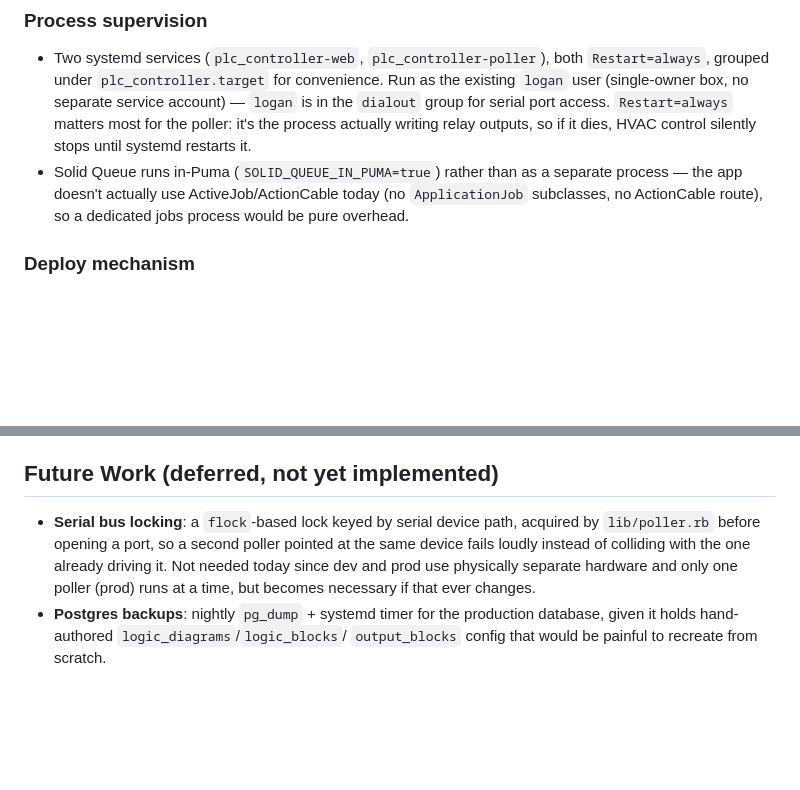
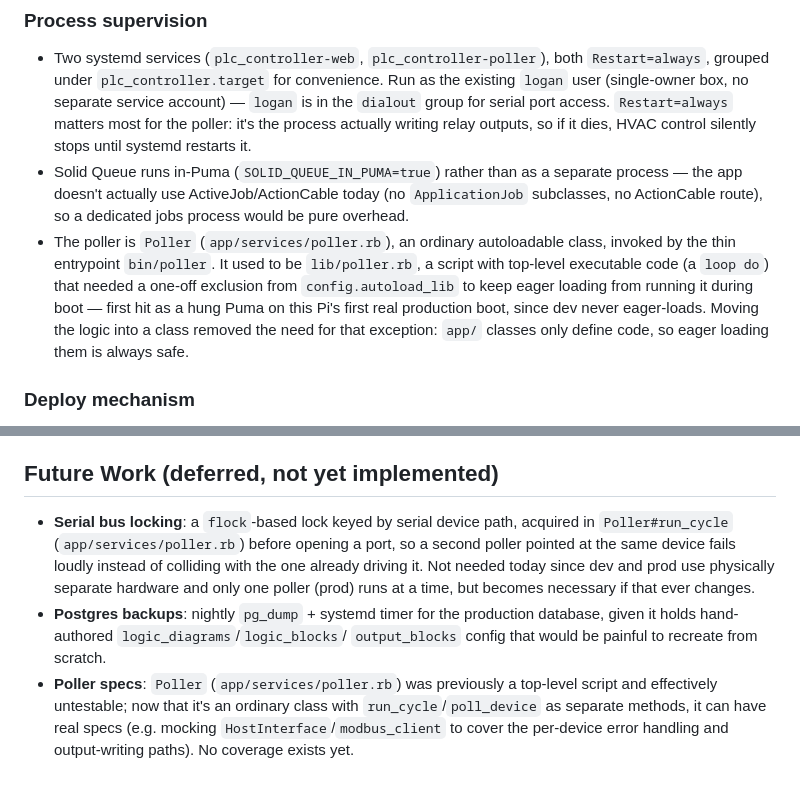
Before and after one commit to loganb/simpleplc, a Markdown page: claude/deployment.md, 2 parts joined by grey strips. GitHub-like rendering; blank space fills up the shorter version.

Commit message:
Document the poller refactor and add a specs TODO
Updates claude/deployment.md's design section for Poller living in
app/services now, and adds a Future Work note that it's testable for the
first time and has no coverage yet. Also points the existing serial-bus-
locking TODO at the new file/method instead of the removed lib/poller.rb.

Co-Authored-By: Claude Sonnet 5 <noreply@anthropic.com>

```diff
--- a/claude/deployment.md
+++ b/claude/deployment.md
@@ -68,6 +68,14 @@ summarized below since that path isn't durable).
   separate process — the app doesn't actually use ActiveJob/ActionCable today
   (no `ApplicationJob` subclasses, no ActionCable route), so a dedicated jobs
   process would be pure overhead.
+- The poller is `Poller` (`app/services/poller.rb`), an ordinary autoloadable
+  class, invoked by the thin entrypoint `bin/poller`. It used to be
+  `lib/poller.rb`, a script with top-level executable code (a `loop do`)
+  that needed a one-off exclusion from `config.autoload_lib` to keep eager
+  loading from running it during boot — first hit as a hung Puma on this
+  Pi's first real production boot, since dev never eager-loads. Moving the
+  logic into a class removed the need for that exception: `app/` classes only
+  define code, so eager loading them is always safe.
 
 ### Deploy mechanism
 - Production runs from a `git worktree` at `/opt/plc_controller/current`,
@@ -87,11 +95,16 @@ summarized below since that path isn't durable).
 ## Future Work (deferred, not yet implemented)
 
 - **Serial bus locking**: a `flock`-based lock keyed by serial device path,
-  acquired by `lib/poller.rb` before opening a port, so a second poller
-  pointed at the same device fails loudly instead of colliding with the one
-  already driving it. Not needed today since dev and prod use physically
-  separate hardware and only one poller (prod) runs at a time, but becomes
-  necessary if that ever changes.
+  acquired in `Poller#run_cycle` (`app/services/poller.rb`) before opening a
+  port, so a second poller pointed at the same device fails loudly instead of
+  colliding with the one already driving it. Not needed today since dev and
+  prod use physically separate hardware and only one poller (prod) runs at a
+  time, but becomes necessary if that ever changes.
 - **Postgres backups**: nightly `pg_dump` + systemd timer for the production
   database, given it holds hand-authored `logic_diagrams`/`logic_blocks`/
   `output_blocks` config that would be painful to recreate from scratch.
+- **Poller specs**: `Poller` (`app/services/poller.rb`) was previously a
+  top-level script and effectively untestable; now that it's an ordinary
+  class with `run_cycle`/`poll_device` as separate methods, it can have real
+  specs (e.g. mocking `HostInterface`/`modbus_client` to cover the per-device
+  error handling and output-writing paths). No coverage exists yet.
```
